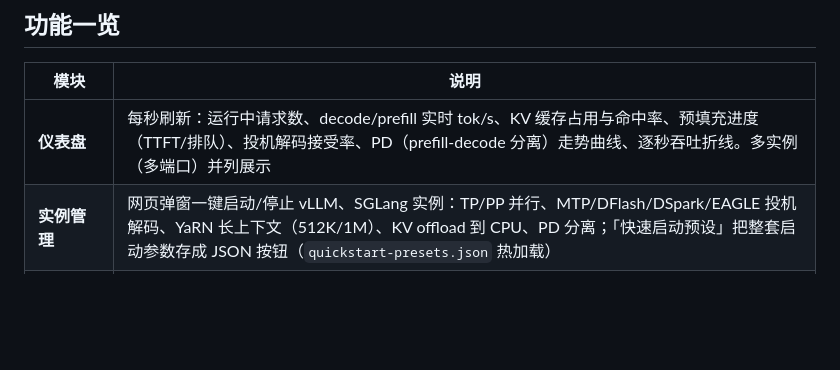
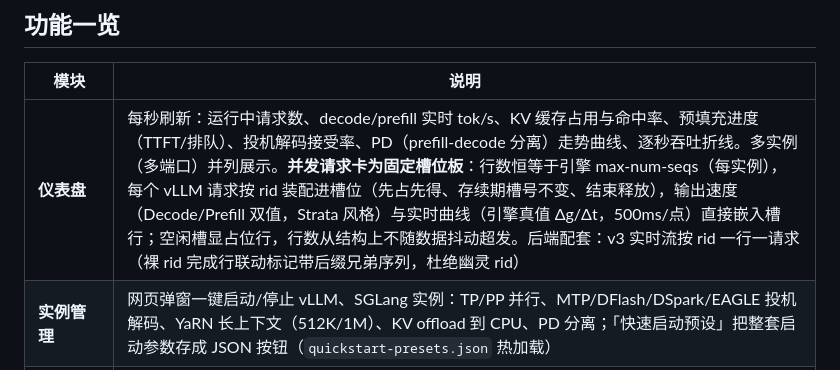
Before and after one commit to gmyzxvym4k-maker/vLLM-Console, a Markdown page: README.md, the part around the change. Drawn GitHub-style; blank space fills up the shorter version.

Commit message:
更新了并发请求的并发输出显示机制，采用固定为并发数的槽位，输出速度直接嵌入槽位（README 功能一览 + CHANGELOG 详述：槽位板行数=max-num-seqs、rid 装配槽位、Decode/Prefill 双值与 Δg/Δt 实时曲线嵌入槽行、后端 rid 绑定稳定化与幽灵 rid 封死）

```diff
--- a/README.md
+++ b/README.md
@@ -25,7 +25,7 @@
 
 | 模块 | 说明 |
 |---|---|
-| **仪表盘** | 每秒刷新：运行中请求数、decode/prefill 实时 tok/s、KV 缓存占用与命中率、预填充进度（TTFT/排队）、投机解码接受率、PD（prefill-decode 分离）走势曲线、逐秒吞吐折线。多实例（多端口）并列展示 |
+| **仪表盘** | 每秒刷新：运行中请求数、decode/prefill 实时 tok/s、KV 缓存占用与命中率、预填充进度（TTFT/排队）、投机解码接受率、PD（prefill-decode 分离）走势曲线、逐秒吞吐折线。多实例（多端口）并列展示。**并发请求卡为固定槽位板**：行数恒等于引擎 max-num-seqs（每实例），每个 vLLM 请求按 rid 装配进槽位（先占先得、存续期槽号不变、结束释放），输出速度（Decode/Prefill 双值，Strata 风格）与实时曲线（引擎真值 Δg/Δt，500ms/点）直接嵌入槽行；空闲槽显占位行，行数从结构上不随数据抖动超发。后端配套：v3 实时流按 rid 一行一请求（裸 rid 完成行联动标记带后缀兄弟序列，杜绝幽灵 rid） |
 | **实例管理** | 网页弹窗一键启动/停止 vLLM、SGLang 实例：TP/PP 并行、MTP/DFlash/DSpark/EAGLE 投机解码、YaRN 长上下文（512K/1M）、KV offload 到 CPU、PD 分离；「快速启动预设」把整套启动参数存成 JSON 按钮（`quickstart-presets.json` 热加载） |
 | **OpenAI 兼容代理** | 客户端统一指向 `http://<host>:8889/v1`，控制台按 `--served-model-name` 路由到对应实例端口；流式透传（不压缩不缓冲） |
 | **最近完成请求** | 逐请求真实 tok/s 表格。数据源双轨：vLLM 侧由 `dsh-logger-pkg` 插件写 `request-traces.jsonl`；SGLang 侧直接解析其日志与 metrics |
```
Also changed, not shown: CHANGELOG.md (+10 -0 lines).
